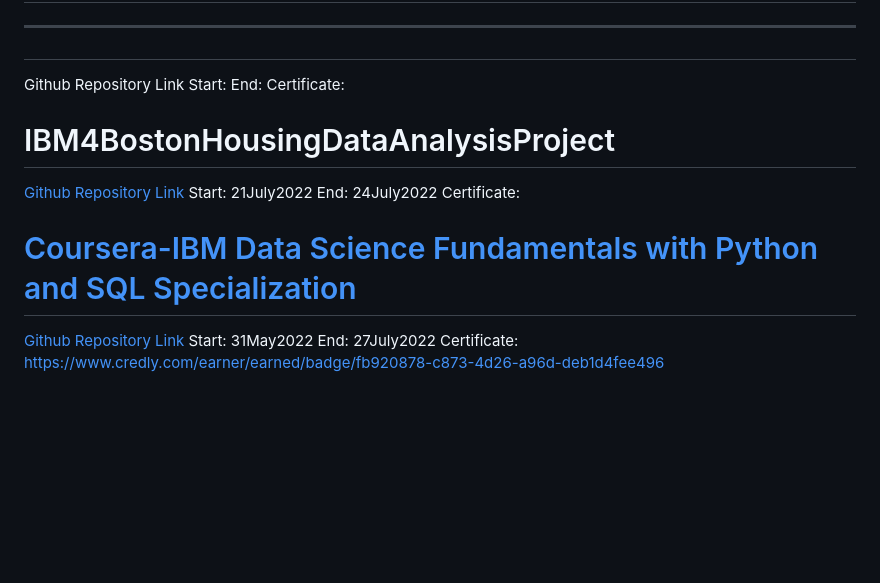
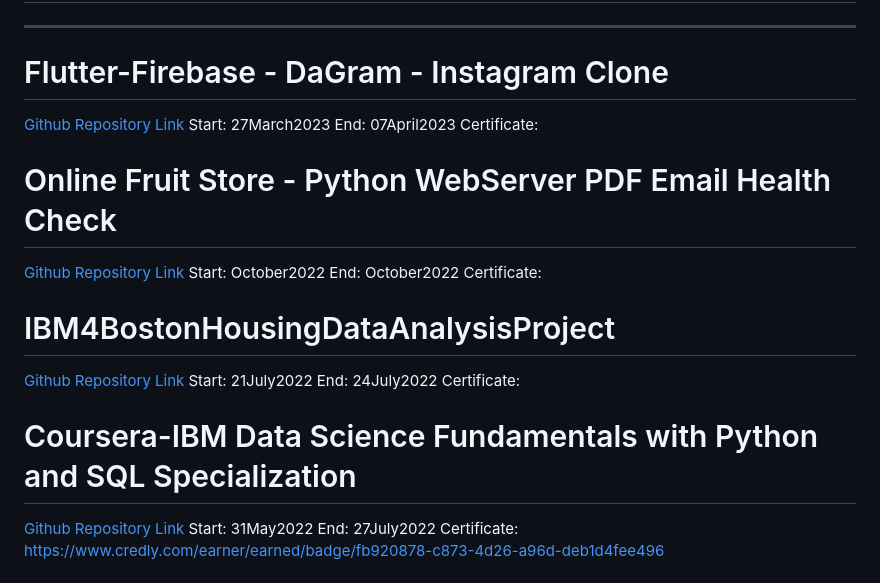
Before and after one commit to evilusean/CourseraGoogleFCC, a Markdown page: README.md, the part around the change. GitHub-like rendering; blank space fills up the shorter version.

```diff
--- a/README.md
+++ b/README.md
@@ -101,10 +101,16 @@ End:28Jan2023
 # Section for links/old courses not found in this centralized repository
 
 ---
-# </br>
-Github Repository Link</br>
-Start: </br>
-End: </br>
+# Flutter-Firebase - DaGram - Instagram Clone</br>
+[Github Repository Link](https://github.com/evilusean/DaGram-InstagramClone)</br>
+Start: 27March2023</br>
+End: 07April2023 </br>
+Certificate: </br>
+
+# Online Fruit Store - Python WebServer PDF Email Health Check</br>
+[Github Repository Link](https://github.com/evilusean/OnlineFruitStore-PythonWebServerPDFEmailHealthCheck)</br>
+Start: October2022 </br>
+End: October2022 </br>
 Certificate: </br>
 
 # IBM4BostonHousingDataAnalysisProject</br>
@@ -113,7 +119,7 @@ Start: 21July2022 </br>
 End: 24July2022 </br>
 Certificate: </br>
 
-# [Coursera-IBM Data Science Fundamentals with Python and SQL Specialization](https://www.coursera.org/specializations/data-science-fundamentals-python-sql)</br>
+# Coursera-IBM Data Science Fundamentals with Python and SQL Specialization</br>
 [Github Repository Link](https://github.com/evilusean/Coursera-IBM-Data-Science-Fundamentals-with-Python-and-SQL-Specialization)</br>
 Start: 31May2022 </br>
 End: 27July2022 </br>
```
